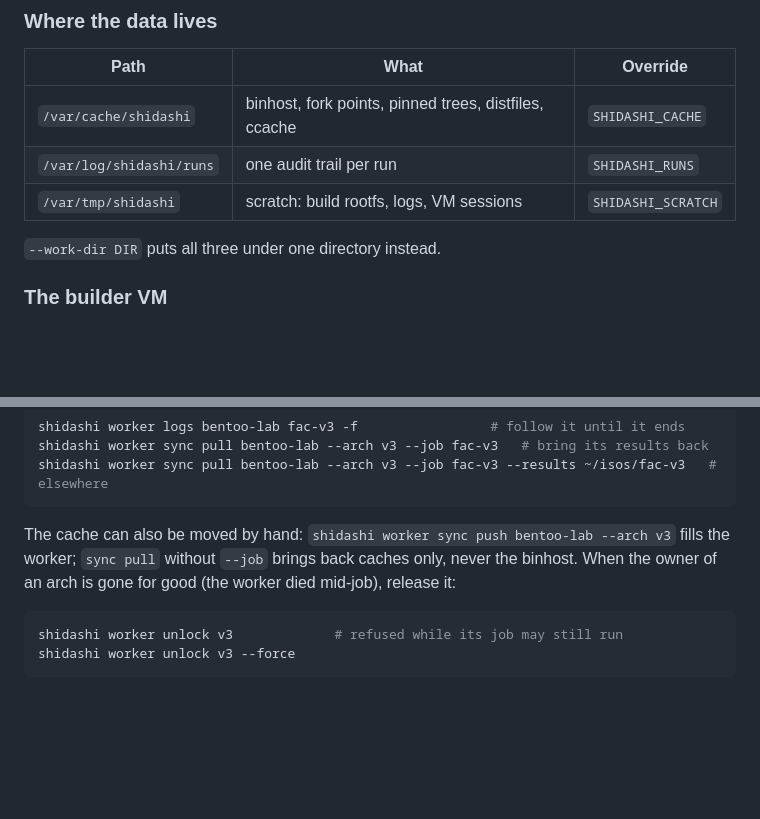
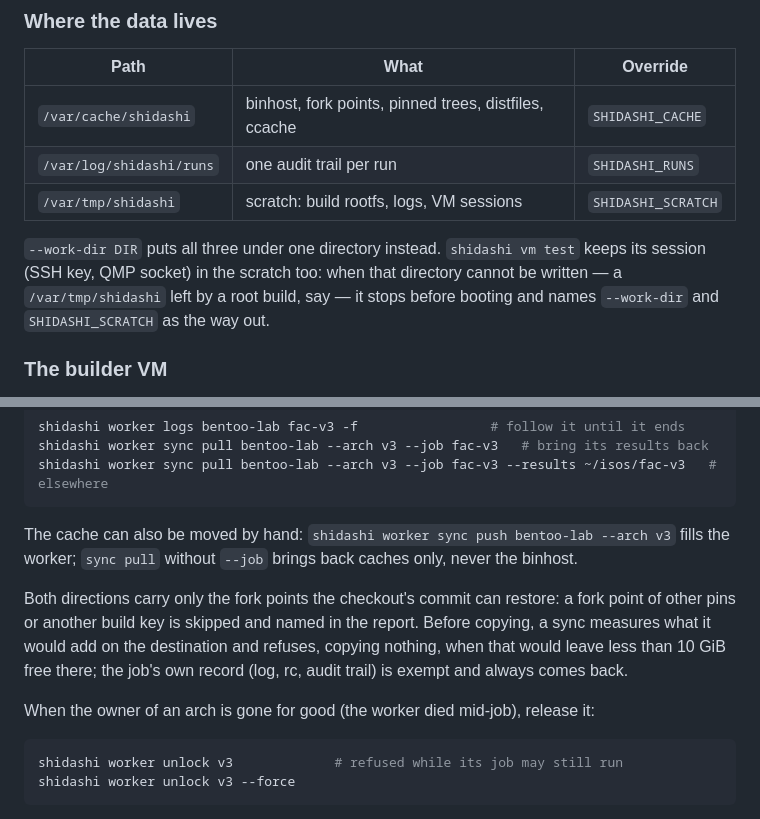
Before and after one commit to obentoo/shidashi, a Markdown page: README.md, 2 parts joined by grey strips. Rendered like a GitHub page; blank space fills up the shorter version.

````diff
--- a/README.md
+++ b/README.md
@@ -150,7 +150,10 @@ always uses its own `variants/` and `seeds/`, even with the package installed;
 | `/var/log/shidashi/runs` | one audit trail per run | `SHIDASHI_RUNS` |
 | `/var/tmp/shidashi` | scratch: build rootfs, logs, VM sessions | `SHIDASHI_SCRATCH` |
 
-`--work-dir DIR` puts all three under one directory instead.
+`--work-dir DIR` puts all three under one directory instead. `shidashi vm test` keeps its
+session (SSH key, QMP socket) in the scratch too: when that directory cannot be written — a
+`/var/tmp/shidashi` left by a root build, say — it stops before booting and names
+`--work-dir` and `SHIDASHI_SCRATCH` as the way out.
 
 ### The builder VM
 
@@ -319,8 +322,15 @@ shidashi worker sync pull bentoo-lab --arch v3 --job fac-v3 --results ~/isos/fac
 ```
 
 The cache can also be moved by hand: `shidashi worker sync push bentoo-lab --arch v3` fills
-the worker; `sync pull` without `--job` brings back caches only, never the binhost. When the
-owner of an arch is gone for good (the worker died mid-job), release it:
+the worker; `sync pull` without `--job` brings back caches only, never the binhost.
+
+Both directions carry only the fork points the checkout's commit can restore: a fork point of
+other pins or another build key is skipped and named in the report. Before copying, a sync
+measures what it would add on the destination and refuses, copying nothing, when that would
+leave less than 10 GiB free there; the job's own record (log, rc, audit trail) is exempt and
+always comes back.
+
+When the owner of an arch is gone for good (the worker died mid-job), release it:
 
 ```sh
 shidashi worker unlock v3             # refused while its job may still run
````
